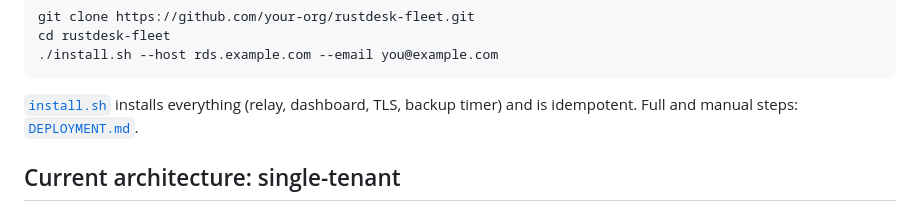
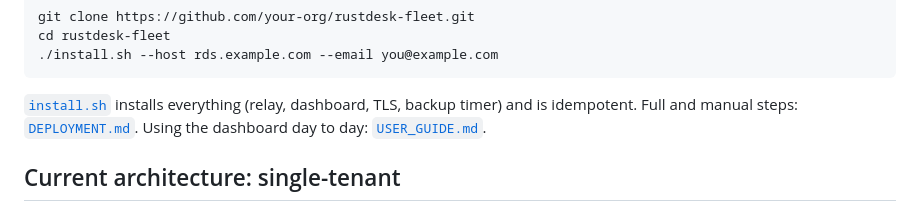
Before and after one commit to arvage/rustdesk-fleet, a Markdown page: README.md, the part around the change. Rendered like a GitHub page.

```diff
--- a/README.md
+++ b/README.md
@@ -16,7 +16,8 @@ cd rustdesk-fleet
 
 [`install.sh`](install.sh) installs everything (relay, dashboard, TLS,
 backup timer) and is idempotent. Full and manual steps:
-[`DEPLOYMENT.md`](DEPLOYMENT.md).
+[`DEPLOYMENT.md`](DEPLOYMENT.md). Using the dashboard day to day:
+[`USER_GUIDE.md`](USER_GUIDE.md).
 
 ## Current architecture: single-tenant
 
```
Also changed, not shown: USER_GUIDE.md (added, +250 -0 lines).
